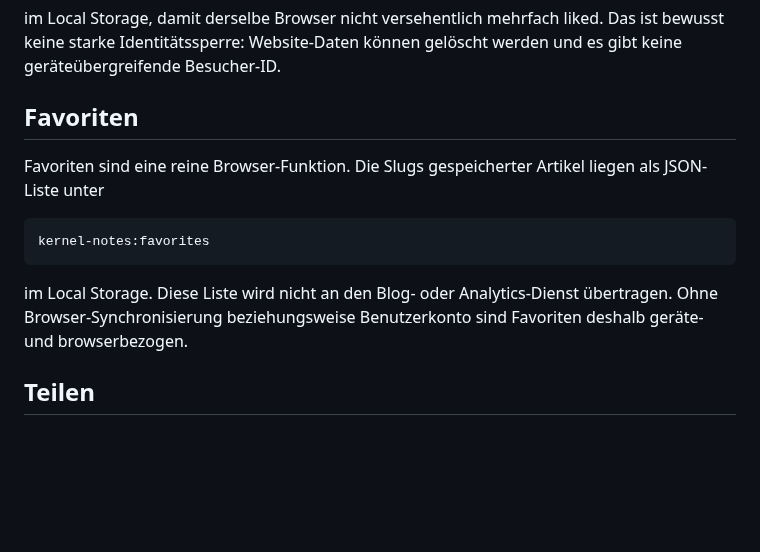
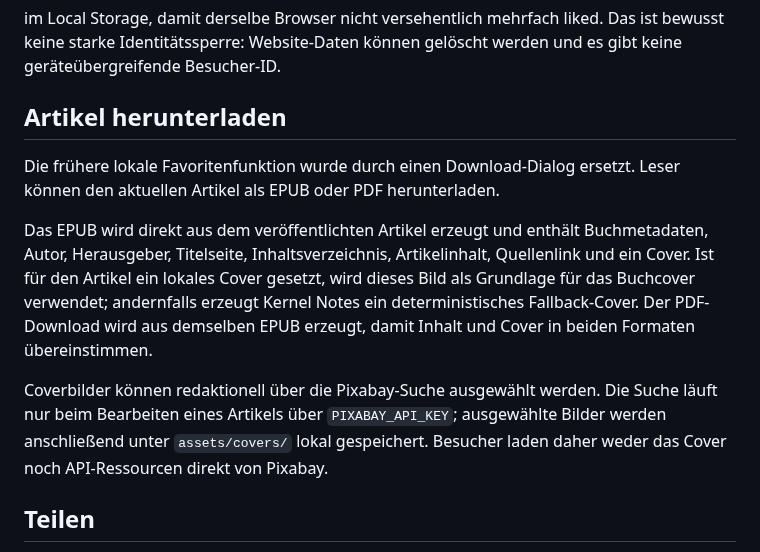
Before and after one commit to 0b-ivan/Blog, a Markdown page: docs/analytics.md, the part around the change. GitHub-like rendering; blank space fills up the shorter version.

Commit message:
docs: document article downloads and local cover workflow

````diff
--- a/docs/analytics.md
+++ b/docs/analytics.md
@@ -29,15 +29,13 @@ kernel-notes:liked:<slug>
 
 im Local Storage, damit derselbe Browser nicht versehentlich mehrfach liked. Das ist bewusst keine starke Identitätssperre: Website-Daten können gelöscht werden und es gibt keine geräteübergreifende Besucher-ID.
 
-## Favoriten
+## Artikel herunterladen
 
-Favoriten sind eine reine Browser-Funktion. Die Slugs gespeicherter Artikel liegen als JSON-Liste unter
+Die frühere lokale Favoritenfunktion wurde durch einen Download-Dialog ersetzt. Leser können den aktuellen Artikel als EPUB oder PDF herunterladen.
 
-```text
-kernel-notes:favorites
-```
+Das EPUB wird direkt aus dem veröffentlichten Artikel erzeugt und enthält Buchmetadaten, Autor, Herausgeber, Titelseite, Inhaltsverzeichnis, Artikelinhalt, Quellenlink und ein Cover. Ist für den Artikel ein lokales Cover gesetzt, wird dieses Bild als Grundlage für das Buchcover verwendet; andernfalls erzeugt Kernel Notes ein deterministisches Fallback-Cover. Der PDF-Download wird aus demselben EPUB erzeugt, damit Inhalt und Cover in beiden Formaten übereinstimmen.
 
-im Local Storage. Diese Liste wird nicht an den Blog- oder Analytics-Dienst übertragen. Ohne Browser-Synchronisierung beziehungsweise Benutzerkonto sind Favoriten deshalb geräte- und browserbezogen.
+Coverbilder können redaktionell über die Pixabay-Suche ausgewählt werden. Die Suche läuft nur beim Bearbeiten eines Artikels über `PIXABAY_API_KEY`; ausgewählte Bilder werden anschließend unter `assets/covers/` lokal gespeichert. Besucher laden daher weder das Cover noch API-Ressourcen direkt von Pixabay.
 
 ## Teilen
 
````
